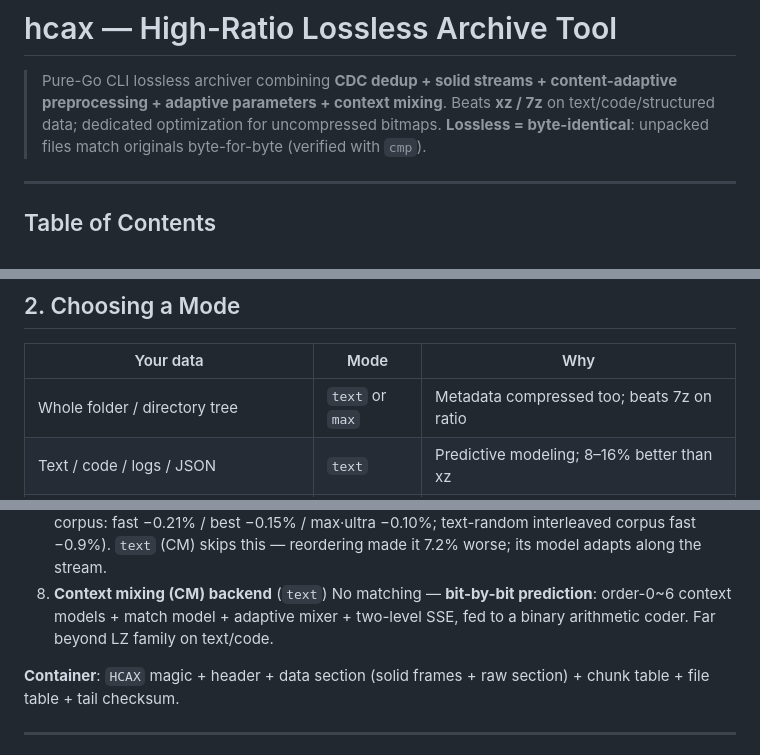
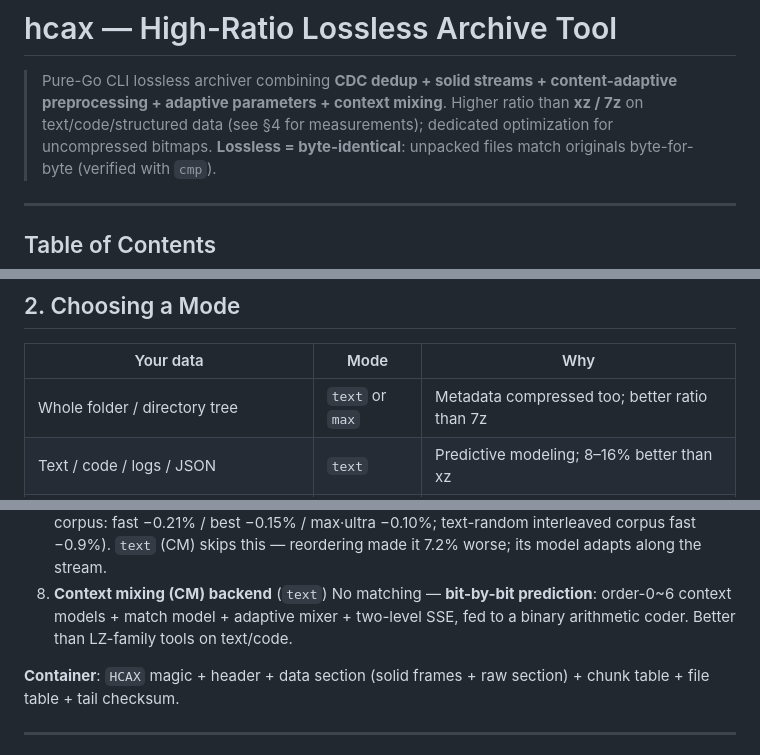
Before and after one commit to Fleeting-Starfall/hcax, a Markdown page: README.md, 3 parts joined by grey strips. GitHub-like rendering.

```diff
--- a/README.md
+++ b/README.md
@@ -1,7 +1,7 @@
 # hcax — High-Ratio Lossless Archive Tool
 
 > Pure-Go CLI lossless archiver combining **CDC dedup + solid streams + content-adaptive preprocessing + adaptive parameters + context mixing**.
-> Beats **xz / 7z** on text/code/structured data; dedicated optimization for uncompressed bitmaps.
+> Higher ratio than **xz / 7z** on text/code/structured data (see §4 for measurements); dedicated optimization for uncompressed bitmaps.
 > **Lossless = byte-identical**: unpacked files match originals byte-for-byte (verified with `cmp`).
 
 ---
@@ -81,7 +81,7 @@ Verify: `hcax` should print usage from anywhere.
 
 | Your data | Mode | Why |
 |---|---|---|
-| Whole folder / directory tree | `text` or `max` | Metadata compressed too; beats 7z on ratio |
+| Whole folder / directory tree | `text` or `max` | Metadata compressed too; better ratio than 7z |
 | Text / code / logs / JSON | `text` | Predictive modeling; 8–16% better than xz |
 | Mixed data, best ratio | `max` | lzma2 extreme params + adaptive preprocessing |
 | Large archives (>64MiB), want speed | `max` | Auto-parallel solid groups, several times faster |
@@ -541,7 +541,8 @@ In data-flow order:
    along the stream.
 8. **Context mixing (CM) backend** (`text`)
    No matching — **bit-by-bit prediction**: order-0~6 context models + match model + adaptive
-   mixer + two-level SSE, fed to a binary arithmetic coder. Far beyond LZ family on text/code.
+   mixer + two-level SSE, fed to a binary arithmetic coder. Better than LZ-family tools on
+   text/code.
 
 **Container**: `HCAX` magic + header + data section (solid frames + raw section) + chunk table +
 file table + tail checksum.
```
Also changed, not shown: other parts of README.md (+8 -8 lines).
